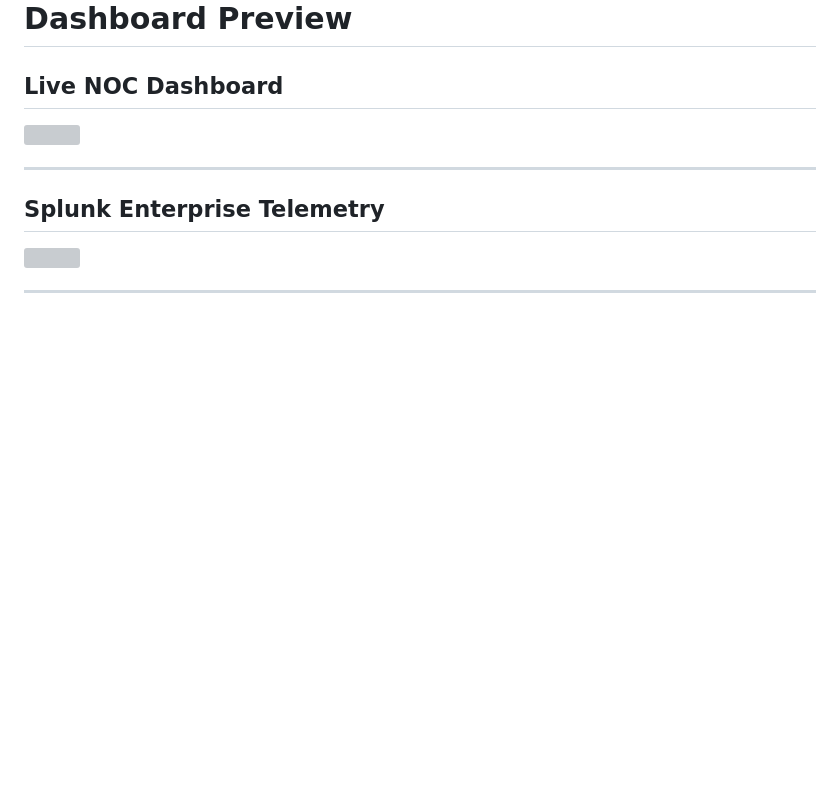
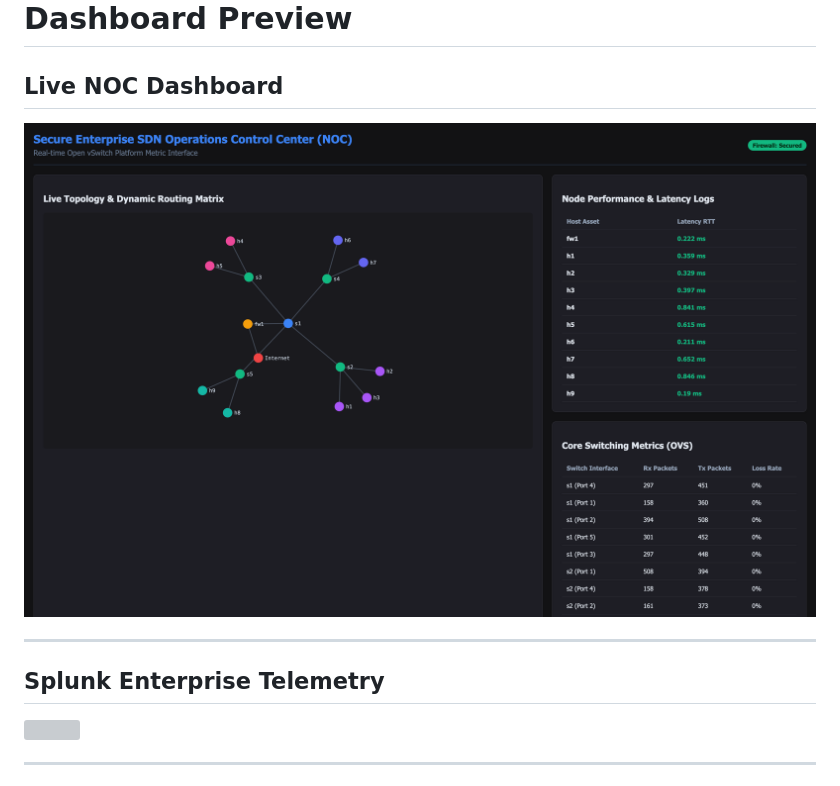
Before and after one commit to rchethana-19/enterprise-sdn-monitor, a Markdown page: README.md, the part around the change. GitHub-like rendering; blank space fills up the shorter version; grey boxes are pictures that could not be loaded.

```diff
--- a/README.md
+++ b/README.md
@@ -119,7 +119,7 @@ Each telemetry event includes:
 
 ## Live NOC Dashboard
 
-<img src="screenshot/dashboard.png" width="900">
+<img src="screenshot/dahboard.png" width="900">
 
 ---
 
```
